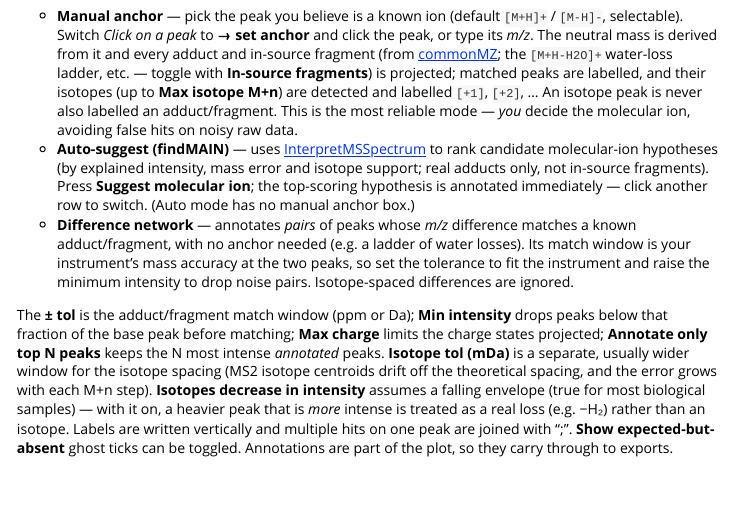
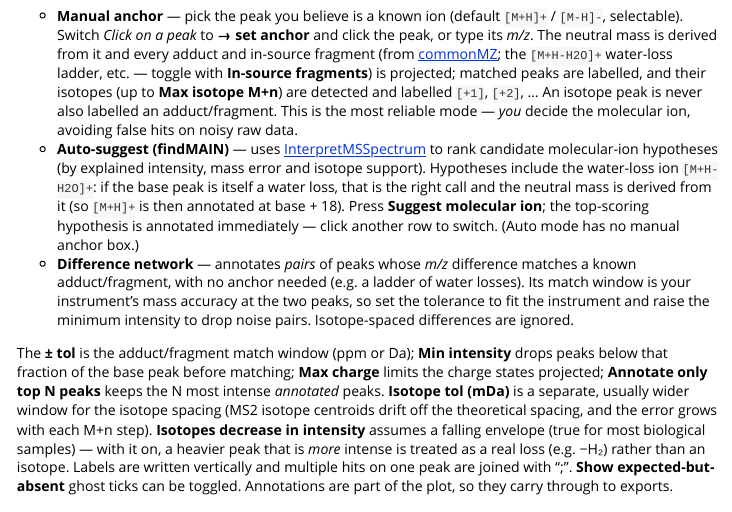
Before and after one commit to stanstrup/xcmsVisGUI, an R Markdown document (vignettes/articles/usage.Rmd): the page in a window 1100 px wide, from 3780 px down. Rendered offline with R 4.5, knitr and Pandoc, with nearby package versions.

Commit message:
Let findMAIN suggest the water-loss ion again
Revert the adduct-only constraint on findMAIN hypotheses: [M+H-H2O]+ is a valid
quasi-molecular call when the base peak is itself a water loss. annotate_anchor
derives the neutral mass from the suggested ion (M = base + H2O - H) and, with
fragments now back, projects [M+H]+ at base+18 alongside the [M+H-H2O]+ base peak
— the complete, correct picture. The earlier confusion was the dropped fragment
projection, not the hypothesis itself.

Co-Authored-By: Claude Opus 4.8 <noreply@anthropic.com>

```diff
--- a/vignettes/articles/usage.Rmd
+++ b/vignettes/articles/usage.Rmd
@@ -108,9 +108,11 @@ package; the ion mode defaults to the file's polarity. There are three modes:
 - **Auto-suggest (findMAIN)** — uses
   [InterpretMSSpectrum](https://cran.r-project.org/package=InterpretMSSpectrum)
   to rank candidate molecular-ion hypotheses (by explained intensity, mass error
-  and isotope support; real adducts only, not in-source fragments). Press
-  **Suggest molecular ion**; the top-scoring hypothesis is annotated immediately —
-  click another row to switch. (Auto mode has no manual anchor box.)
+  and isotope support). Hypotheses include the water-loss ion `[M+H-H2O]+`: if the
+  base peak is itself a water loss, that is the right call and the neutral mass is
+  derived from it (so `[M+H]+` is then annotated at base + 18). Press **Suggest
+  molecular ion**; the top-scoring hypothesis is annotated immediately — click
+  another row to switch. (Auto mode has no manual anchor box.)
 - **Difference network** — annotates *pairs* of peaks whose *m/z* difference
   matches a known adduct/fragment, with no anchor needed (e.g. a ladder of water
   losses). Its match window is your instrument's mass accuracy at the two peaks,
```
Also changed, not shown: R/fct_annotate.R (+6 -7 lines).
